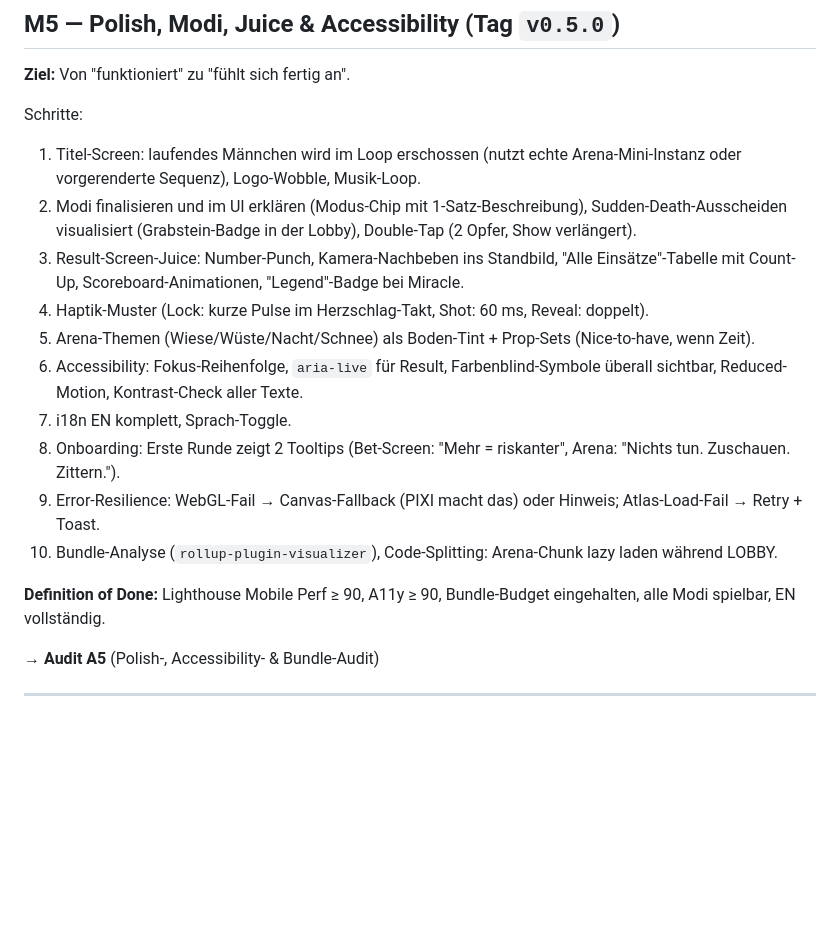
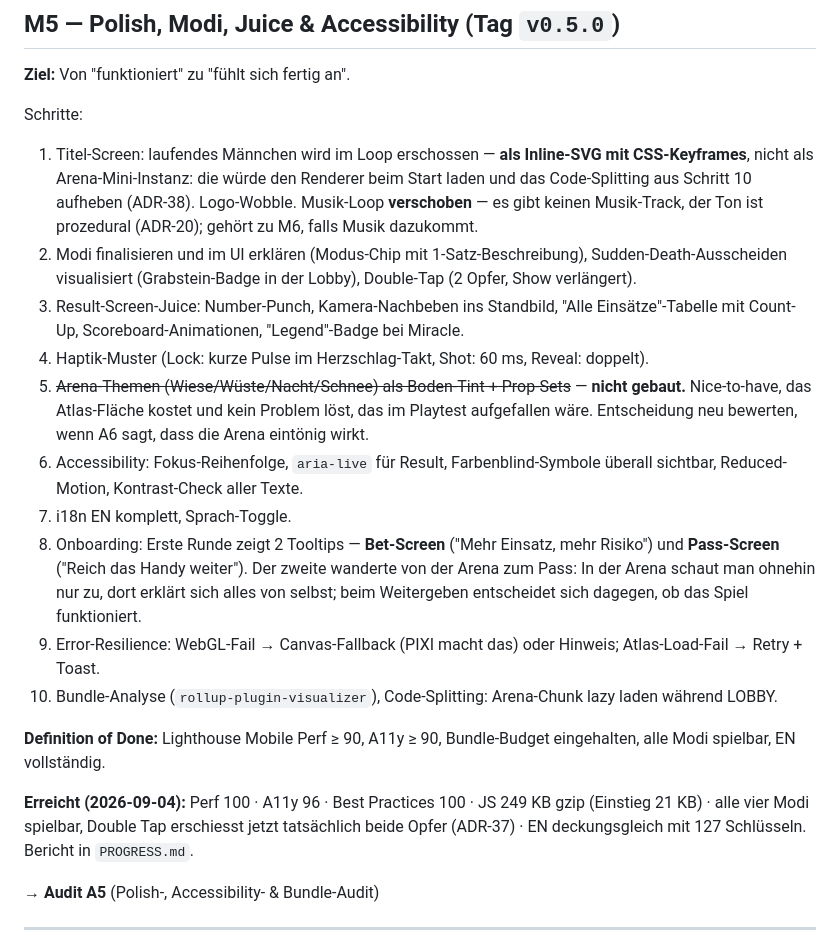
Before and after one commit to lukabpunkt/Drinkshot, a Markdown page: docs/04-ROADMAP.md, the part around the change. Rendered like a GitHub page; blank space fills up the shorter version.

Commit message:
docs: Roadmap M5 nachziehen — Titel-Loop als CSS, Arena-Themen entfallen
Co-Authored-By: Claude Opus 5 (1M context) <noreply@anthropic.com>
Claude-Session: https://claude.ai/code/session_016kUEtdva1v4jYXLSjbK9FD

```diff
--- a/docs/04-ROADMAP.md
+++ b/docs/04-ROADMAP.md
@@ -135,18 +135,20 @@ Schritte:
 
 Schritte:
 
-1. Titel-Screen: laufendes Männchen wird im Loop erschossen (nutzt echte Arena-Mini-Instanz oder vorgerenderte Sequenz), Logo-Wobble, Musik-Loop.
+1. Titel-Screen: laufendes Männchen wird im Loop erschossen — **als Inline-SVG mit CSS-Keyframes**, nicht als Arena-Mini-Instanz: die würde den Renderer beim Start laden und das Code-Splitting aus Schritt 10 aufheben (ADR-38). Logo-Wobble. Musik-Loop **verschoben** — es gibt keinen Musik-Track, der Ton ist prozedural (ADR-20); gehört zu M6, falls Musik dazukommt.
 2. Modi finalisieren und im UI erklären (Modus-Chip mit 1-Satz-Beschreibung), Sudden-Death-Ausscheiden visualisiert (Grabstein-Badge in der Lobby), Double-Tap (2 Opfer, Show verlängert).
 3. Result-Screen-Juice: Number-Punch, Kamera-Nachbeben ins Standbild, "Alle Einsätze"-Tabelle mit Count-Up, Scoreboard-Animationen, "Legend"-Badge bei Miracle.
 4. Haptik-Muster (Lock: kurze Pulse im Herzschlag-Takt, Shot: 60 ms, Reveal: doppelt).
-5. Arena-Themen (Wiese/Wüste/Nacht/Schnee) als Boden-Tint + Prop-Sets (Nice-to-have, wenn Zeit).
+5. ~~Arena-Themen (Wiese/Wüste/Nacht/Schnee) als Boden-Tint + Prop-Sets~~ — **nicht gebaut.** Nice-to-have, das Atlas-Fläche kostet und kein Problem löst, das im Playtest aufgefallen wäre. Entscheidung neu bewerten, wenn A6 sagt, dass die Arena eintönig wirkt.
 6. Accessibility: Fokus-Reihenfolge, `aria-live` für Result, Farbenblind-Symbole überall sichtbar, Reduced-Motion, Kontrast-Check aller Texte.
 7. i18n EN komplett, Sprach-Toggle.
-8. Onboarding: Erste Runde zeigt 2 Tooltips (Bet-Screen: "Mehr = riskanter", Arena: "Nichts tun. Zuschauen. Zittern.").
+8. Onboarding: Erste Runde zeigt 2 Tooltips — **Bet-Screen** ("Mehr Einsatz, mehr Risiko") und **Pass-Screen** ("Reich das Handy weiter"). Der zweite wanderte von der Arena zum Pass: In der Arena schaut man ohnehin nur zu, dort erklärt sich alles von selbst; beim Weitergeben entscheidet sich dagegen, ob das Spiel funktioniert.
 9. Error-Resilience: WebGL-Fail → Canvas-Fallback (PIXI macht das) oder Hinweis; Atlas-Load-Fail → Retry + Toast.
 10. Bundle-Analyse (`rollup-plugin-visualizer`), Code-Splitting: Arena-Chunk lazy laden während LOBBY.
 
 **Definition of Done:** Lighthouse Mobile Perf ≥ 90, A11y ≥ 90, Bundle-Budget eingehalten, alle Modi spielbar, EN vollständig.
+
+**Erreicht (2026-09-04):** Perf 100 · A11y 96 · Best Practices 100 · JS 249 KB gzip (Einstieg 21 KB) · alle vier Modi spielbar, Double Tap erschiesst jetzt tatsächlich beide Opfer (ADR-37) · EN deckungsgleich mit 127 Schlüsseln. Bericht in `PROGRESS.md`.
 
 → **Audit A5** (Polish-, Accessibility- & Bundle-Audit)
 
```
